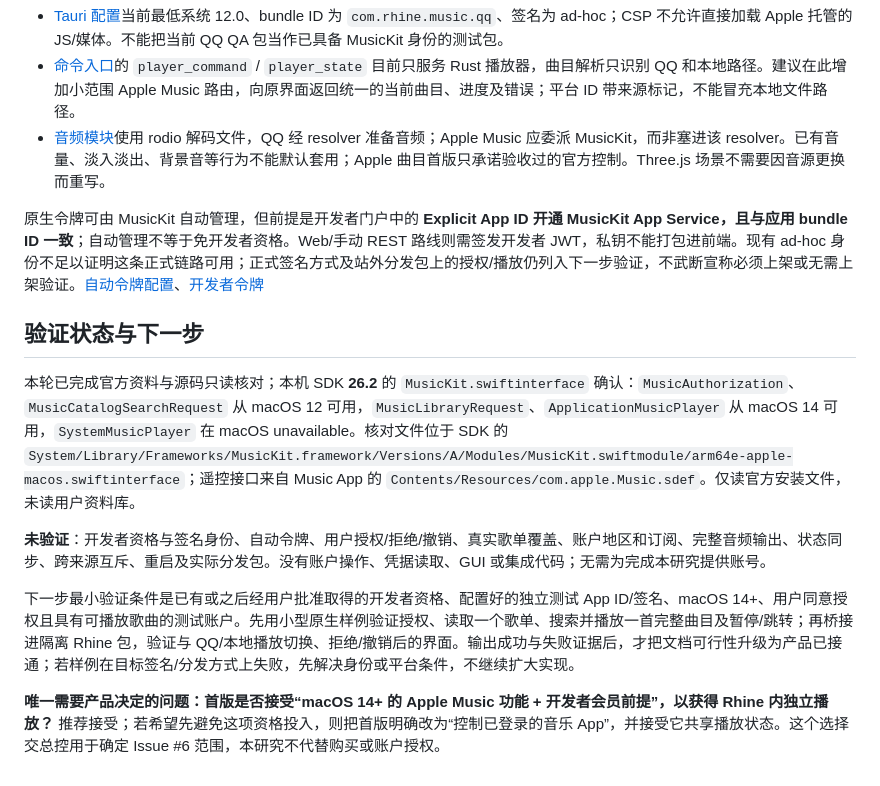
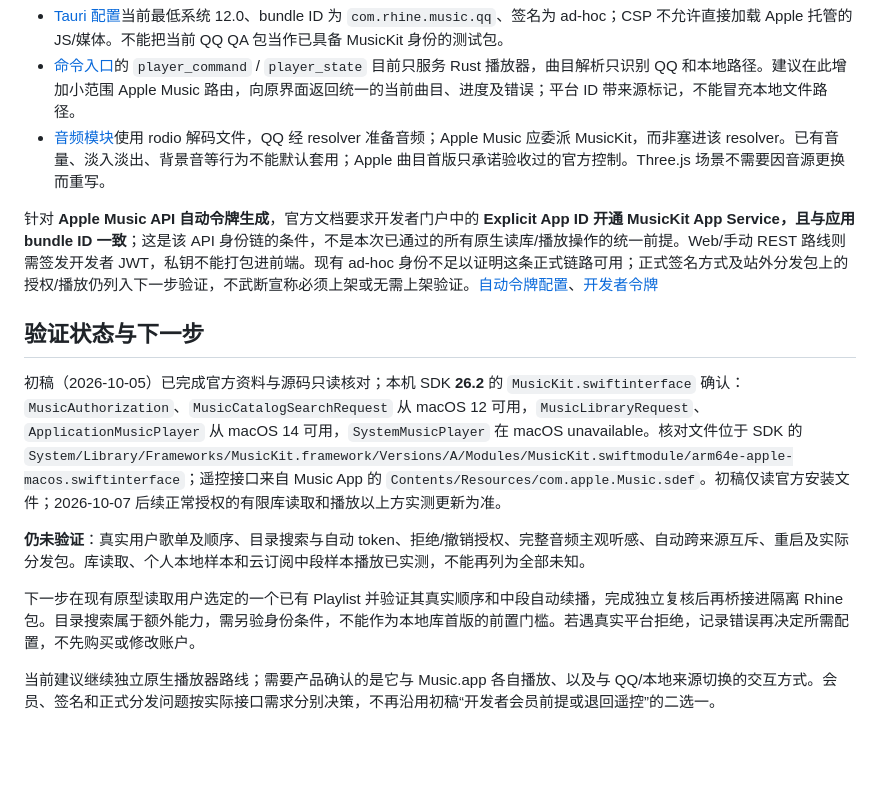
Before and after one commit to YingYveltal/Rhine-Music, a Markdown page: docs/apple-music-feasibility.md, the part around one of its changes. GitHub-like rendering; blank space fills up the shorter version.

```diff
--- a/docs/apple-music-feasibility.md
+++ b/docs/apple-music-feasibility.md
@@ -46,14 +52,14 @@
 - [命令入口](../src-tauri/src/main.rs)的 `player_command` / `player_state` 目前只服务 Rust 播放器，曲目解析只识别 QQ 和本地路径。建议在此增加小范围 Apple Music 路由，向原界面返回统一的当前曲目、进度及错误；平台 ID 带来源标记，不能冒充本地文件路径。
 - [音频模块](../src-tauri/src/audio.rs)使用 rodio 解码文件，QQ 经 resolver 准备音频；Apple Music 应委派 MusicKit，而非塞进该 resolver。已有音量、淡入淡出、背景音等行为不能默认套用；Apple 曲目首版只承诺验收过的官方控制。Three.js 场景不需要因音源更换而重写。
 
-原生令牌可由 MusicKit 自动管理，但前提是开发者门户中的 **Explicit App ID 开通 MusicKit App Service，且与应用 bundle ID 一致**；自动管理不等于免开发者资格。Web/手动 REST 路线则需签发开发者 JWT，私钥不能打包进前端。现有 ad-hoc 身份不足以证明这条正式链路可用；正式签名方式及站外分发包上的授权/播放仍列入下一步验证，不武断宣称必须上架或无需上架验证。[自动令牌配置](https://developer.apple.com/documentation/musickit/using-automatic-token-generation-for-apple-music-api)、[开发者令牌](https://developer.apple.com/documentation/applemusicapi/generating-developer-tokens)
+针对 **Apple Music API 自动令牌生成**，官方文档要求开发者门户中的 **Explicit App ID 开通 MusicKit App Service，且与应用 bundle ID 一致**；这是该 API 身份链的条件，不是本次已通过的所有原生读库/播放操作的统一前提。Web/手动 REST 路线则需签发开发者 JWT，私钥不能打包进前端。现有 ad-hoc 身份不足以证明这条正式链路可用；正式签名方式及站外分发包上的授权/播放仍列入下一步验证，不武断宣称必须上架或无需上架验证。[自动令牌配置](https://developer.apple.com/documentation/musickit/using-automatic-token-generation-for-apple-music-api)、[开发者令牌](https://developer.apple.com/documentation/applemusicapi/generating-developer-tokens)
 
 ## 验证状态与下一步
 
-本轮已完成官方资料与源码只读核对；本机 SDK **26.2** 的 `MusicKit.swiftinterface` 确认：`MusicAuthorization`、`MusicCatalogSearchRequest` 从 macOS 12 可用，`MusicLibraryRequest`、`ApplicationMusicPlayer` 从 macOS 14 可用，`SystemMusicPlayer` 在 macOS unavailable。核对文件位于 SDK 的 `System/Library/Frameworks/MusicKit.framework/Versions/A/Modules/MusicKit.swiftmodule/arm64e-apple-macos.swiftinterface`；遥控接口来自 Music App 的 `Contents/Resources/com.apple.Music.sdef`。仅读官方安装文件，未读用户资料库。
+初稿（2026-10-05）已完成官方资料与源码只读核对；本机 SDK **26.2** 的 `MusicKit.swiftinterface` 确认：`MusicAuthorization`、`MusicCatalogSearchRequest` 从 macOS 12 可用，`MusicLibraryRequest`、`ApplicationMusicPlayer` 从 macOS 14 可用，`SystemMusicPlayer` 在 macOS unavailable。核对文件位于 SDK 的 `System/Library/Frameworks/MusicKit.framework/Versions/A/Modules/MusicKit.swiftmodule/arm64e-apple-macos.swiftinterface`；遥控接口来自 Music App 的 `Contents/Resources/com.apple.Music.sdef`。初稿仅读官方安装文件；2026-10-07 后续正常授权的有限库读取和播放以上方实测更新为准。
 
-**未验证**：开发者资格与签名身份、自动令牌、用户授权/拒绝/撤销、真实歌单覆盖、账户地区和订阅、完整音频输出、状态同步、跨来源互斥、重启及实际分发包。没有账户操作、凭据读取、GUI 或集成代码；无需为完成本研究提供账号。
+**仍未验证**：真实用户歌单及顺序、目录搜索与自动 token、拒绝/撤销授权、完整音频主观听感、自动跨来源互斥、重启及实际分发包。库读取、个人本地样本和云订阅中段样本播放已实测，不能再列为全部未知。
 
-下一步最小验证条件是已有或之后经用户批准取得的开发者资格、配置好的独立测试 App ID/签名、macOS 14+、用户同意授权且具有可播放歌曲的测试账户。先用小型原生样例验证授权、读取一个歌单、搜索并播放一首完整曲目及暂停/跳转；再桥接进隔离 Rhine 包，验证与 QQ/本地播放切换、拒绝/撤销后的界面。输出成功与失败证据后，才把文档可行性升级为产品已接通；若样例在目标签名/分发方式上失败，先解决身份或平台条件，不继续扩大实现。
+下一步在现有原型读取用户选定的一个已有 Playlist 并验证其真实顺序和中段自动续播，完成独立复核后再桥接进隔离 Rhine 包。目录搜索属于额外能力，需另验身份条件，不能作为本地库首版的前置门槛。若遇真实平台拒绝，记录错误再决定所需配置，不先购买或修改账户。
 
-**唯一需要产品决定的问题：首版是否接受“macOS 14+ 的 Apple Music 功能 + 开发者会员前提”，以获得 Rhine 内独立播放？** 推荐接受；若希望先避免这项资格投入，则把首版明确改为“控制已登录的音乐 App”，并接受它共享播放状态。这个选择交总控用于确定 Issue #6 范围，本研究不代替购买或账户授权。
+当前建议继续独立原生播放器路线；需要产品确认的是它与 Music.app 各自播放、以及与 QQ/本地来源切换的交互方式。会员、签名和正式分发问题按实际接口需求分别决策，不再沿用初稿“开发者会员前提或退回遥控”的二选一。
```
Also changed, not shown: other parts of docs/apple-music-feasibility.md (+11 -5 lines), docs/APPLE-MUSIC-CONTINUOUS-QUEUE.md (+1 -1 lines), docs/APPLE-MUSICKIT-NATIVE-PROBE.md (added, +52 -0 lines).
